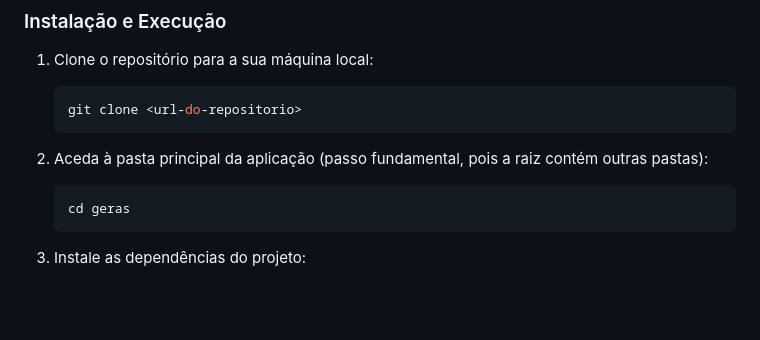
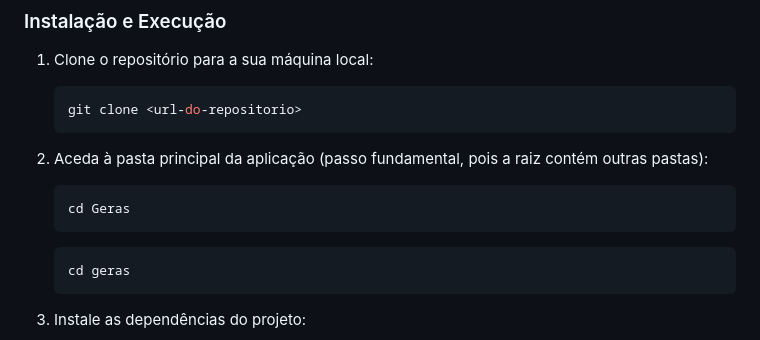
Before and after one commit to Geras-CBL/Geras, a Markdown page: README.md, the part around the change. GitHub-like rendering; blank space fills up the shorter version.

````diff
--- a/README.md
+++ b/README.md
@@ -60,6 +60,9 @@ Esta aplicação é construída com [Expo](https://expo.dev/) e suporta iOS e An
 
 2. Aceda à pasta principal da aplicação (passo fundamental, pois a raiz contém outras pastas):
    ```bash
+   cd Geras
+   ```
+   ```bash
    cd geras
    ```
 
````
